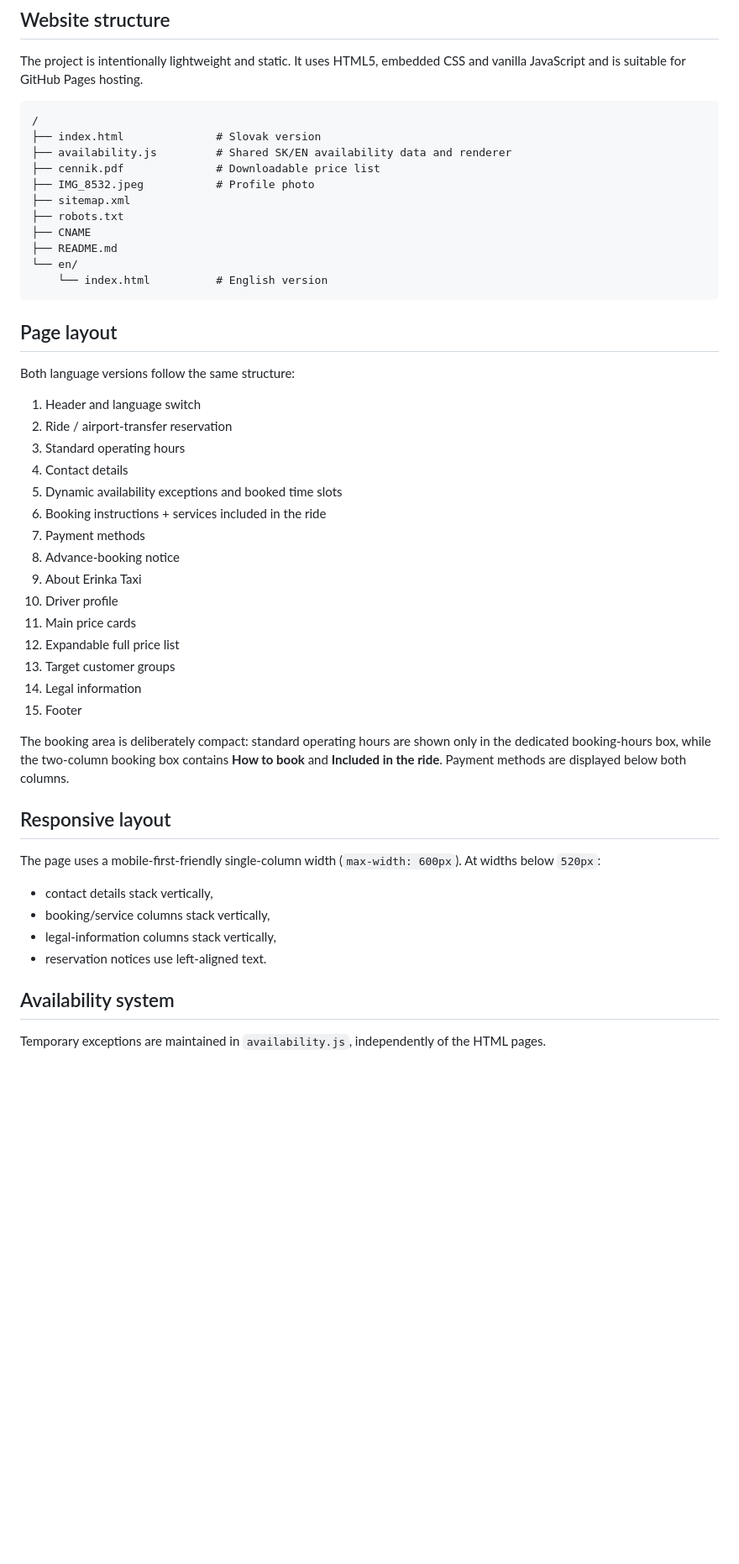
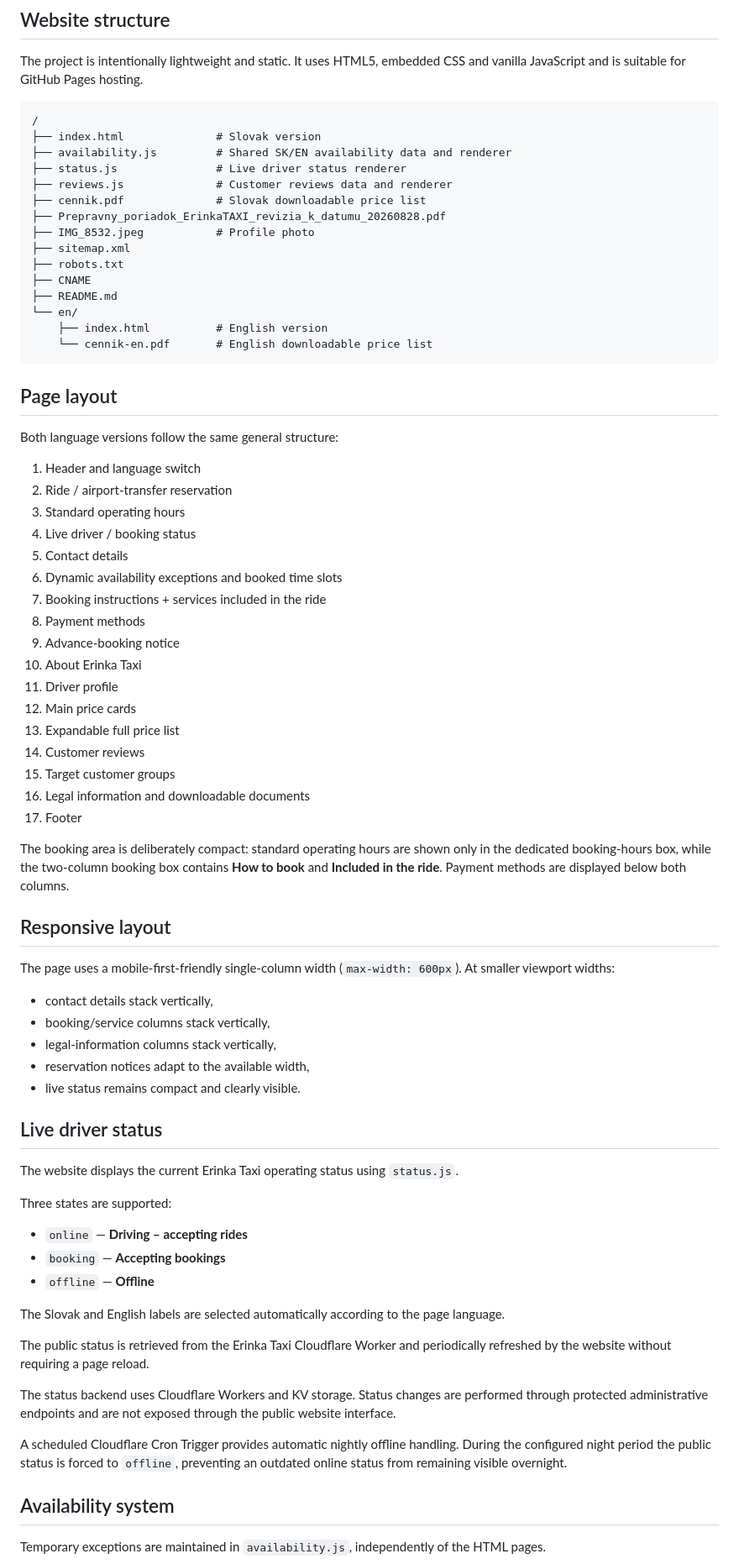
Before and after one commit to erinzelenakova/erinkataxi, a Markdown page: README.md, the part around one of its changes. Shown at 84% size. GitHub-like rendering; blank space fills up the shorter version.

Commit message:
Document v2.7.0 features and website structure
Document v2.7.0 features and website structure

````diff
--- a/README.md
+++ b/README.md
@@ -13,46 +13,71 @@ The project is intentionally lightweight and static. It uses HTML5, embedded CSS
 /
 ├── index.html              # Slovak version
 ├── availability.js         # Shared SK/EN availability data and renderer
-├── cennik.pdf              # Downloadable price list
+├── status.js               # Live driver status renderer
+├── reviews.js              # Customer reviews data and renderer
+├── cennik.pdf              # Slovak downloadable price list
+├── Prepravny_poriadok_ErinkaTAXI_revizia_k_datumu_20260828.pdf
 ├── IMG_8532.jpeg           # Profile photo
 ├── sitemap.xml
 ├── robots.txt
 ├── CNAME
 ├── README.md
 └── en/
-    └── index.html          # English version
+    ├── index.html          # English version
+    └── cennik-en.pdf       # English downloadable price list
 ```
 
 ## Page layout
 
-Both language versions follow the same structure:
+Both language versions follow the same general structure:
 
 1. Header and language switch
 2. Ride / airport-transfer reservation
 3. Standard operating hours
-4. Contact details
-5. Dynamic availability exceptions and booked time slots
-6. Booking instructions + services included in the ride
-7. Payment methods
-8. Advance-booking notice
-9. About Erinka Taxi
-10. Driver profile
-11. Main price cards
-12. Expandable full price list
-13. Target customer groups
-14. Legal information
-15. Footer
+4. Live driver / booking status
+5. Contact details
+6. Dynamic availability exceptions and booked time slots
+7. Booking instructions + services included in the ride
+8. Payment methods
+9. Advance-booking notice
+10. About Erinka Taxi
+11. Driver profile
+12. Main price cards
+13. Expandable full price list
+14. Customer reviews
+15. Target customer groups
+16. Legal information and downloadable documents
+17. Footer
 
 The booking area is deliberately compact: standard operating hours are shown only in the dedicated booking-hours box, while the two-column booking box contains **How to book** and **Included in the ride**. Payment methods are displayed below both columns.
 
 ## Responsive layout
 
-The page uses a mobile-first-friendly single-column width (`max-width: 600px`). At widths below `520px`:
+The page uses a mobile-first-friendly single-column width (`max-width: 600px`). At smaller viewport widths:
 
 - contact details stack vertically,
 - booking/service columns stack vertically,
 - legal-information columns stack vertically,
-- reservation notices use left-aligned text.
+- reservation notices adapt to the available width,
+- live status remains compact and clearly visible.
+
+## Live driver status
+
+The website displays the current Erinka Taxi operating status using `status.js`.
+
+Three states are supported:
+
+- `online` — **Driving – accepting rides**
+- `booking` — **Accepting bookings**
+- `offline` — **Offline**
+
+The Slovak and English labels are selected automatically according to the page language.
+
+The public status is retrieved from the Erinka Taxi Cloudflare Worker and periodically refreshed by the website without requiring a page reload.
+
+The status backend uses Cloudflare Workers and KV storage. Status changes are performed through protected administrative endpoints and are not exposed through the public website interface.
+
+A scheduled Cloudflare Cron Trigger provides automatic nightly offline handling. During the configured night period the public status is forced to `offline`, preventing an outdated online status from remaining visible overnight.
 
 ## Availability system
 
````
Also changed, not shown: other parts of README.md (+23 -10 lines).
